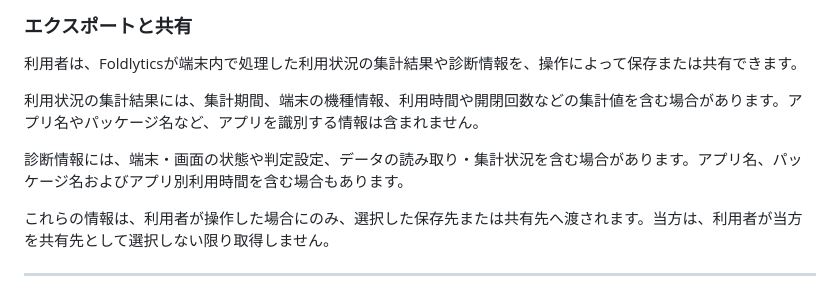
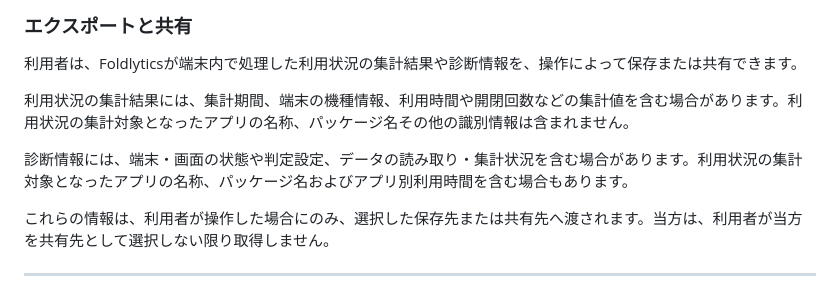
Before and after one commit to 75py/blog, a Markdown page: src/pages/privacy-policy.md, the part around the change. Rendered like a GitHub page.

Commit message:
Clarify Foldlytics app identifier wording

```diff
--- a/src/pages/privacy-policy.md
+++ b/src/pages/privacy-policy.md
@@ -46,9 +46,9 @@ Foldlyticsは、利用状況と、その集計・判定に必要な情報およ
 
 利用者は、Foldlyticsが端末内で処理した利用状況の集計結果や診断情報を、操作によって保存または共有できます。
 
-利用状況の集計結果には、集計期間、端末の機種情報、利用時間や開閉回数などの集計値を含む場合があります。アプリ名やパッケージ名など、アプリを識別する情報は含まれません。
+利用状況の集計結果には、集計期間、端末の機種情報、利用時間や開閉回数などの集計値を含む場合があります。利用状況の集計対象となったアプリの名称、パッケージ名その他の識別情報は含まれません。
 
-診断情報には、端末・画面の状態や判定設定、データの読み取り・集計状況を含む場合があります。アプリ名、パッケージ名およびアプリ別利用時間を含む場合もあります。
+診断情報には、端末・画面の状態や判定設定、データの読み取り・集計状況を含む場合があります。利用状況の集計対象となったアプリの名称、パッケージ名およびアプリ別利用時間を含む場合もあります。
 
 これらの情報は、利用者が操作した場合にのみ、選択した保存先または共有先へ渡されます。当方は、利用者が当方を共有先として選択しない限り取得しません。
 
```
